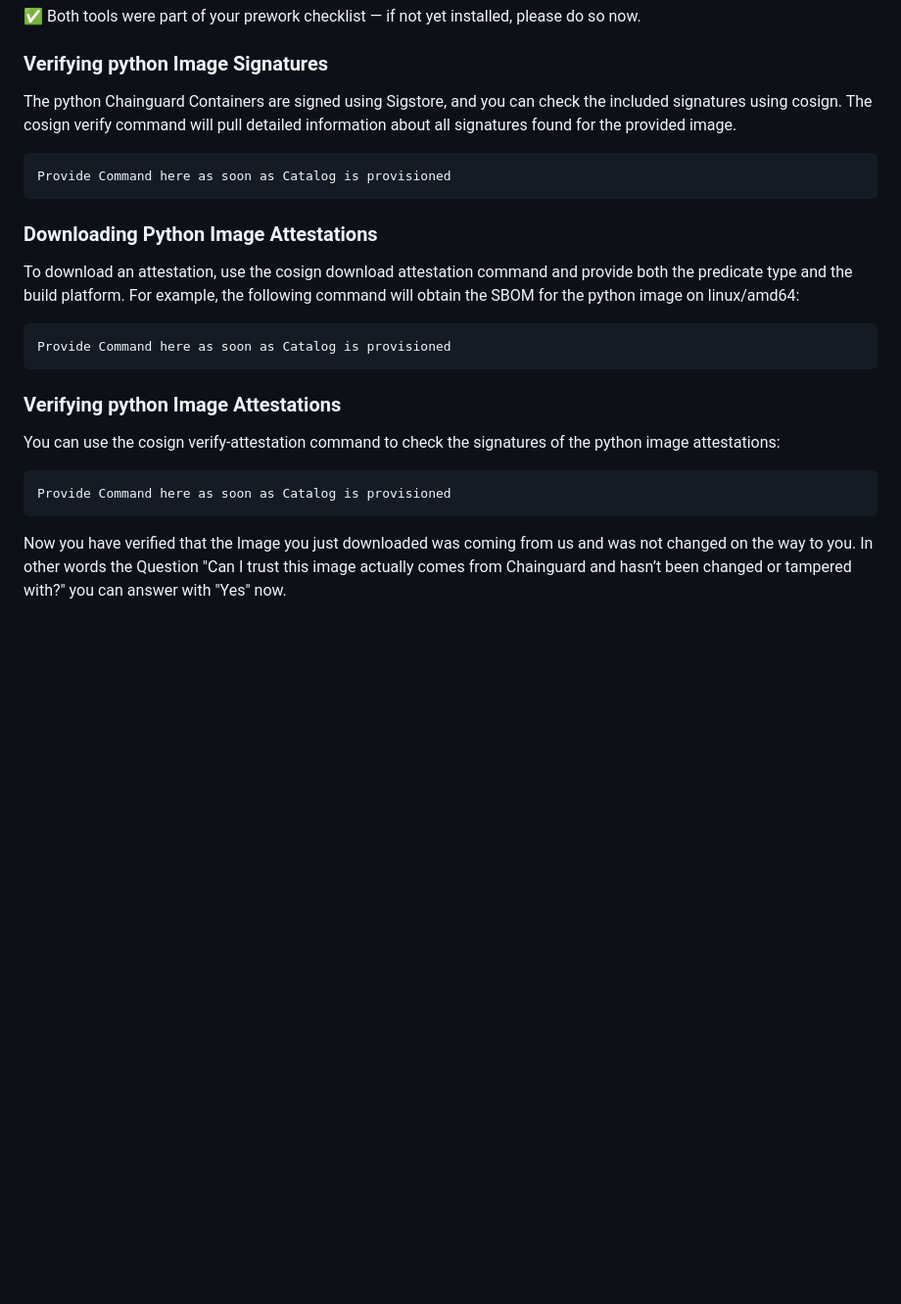
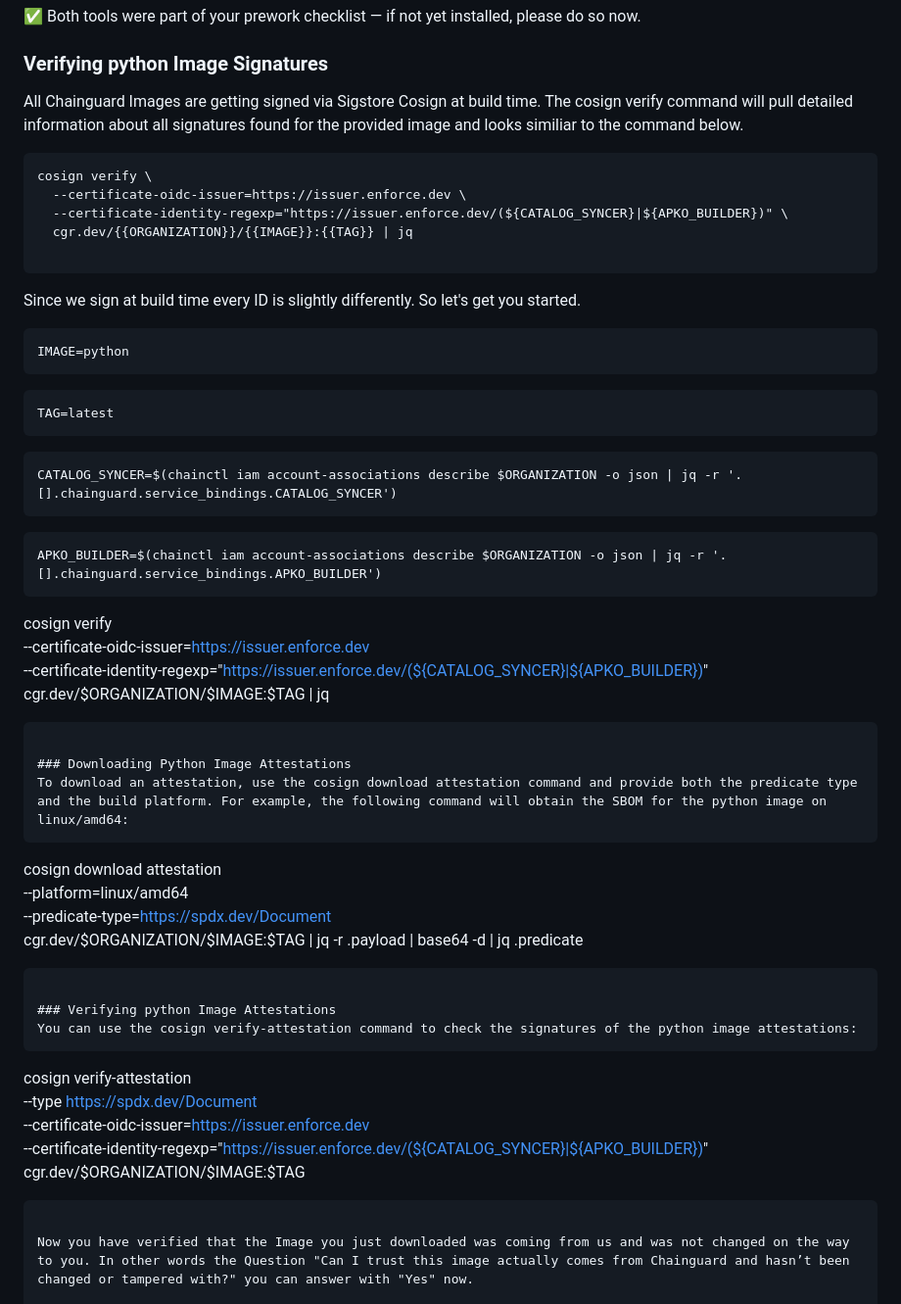
Before and after one commit to julianklodzinski/emea-chainguard-workshop, a Markdown page: README.md, the part around one of its changes. Shown at 98% size. Drawn GitHub-style; blank space fills up the shorter version.

Commit message:
Finetuning

````diff
--- a/README.md
+++ b/README.md
@@ -360,21 +360,50 @@ jq
 ✅ Both tools were part of your prework checklist — if not yet installed, please do so now.
 
 ### Verifying python Image Signatures
-The python Chainguard Containers are signed using Sigstore, and you can check the included signatures using cosign. The cosign verify command will pull detailed information about all signatures found for the provided image.
+All Chainguard Images are getting signed via Sigstore Cosign at build time. The cosign verify command will pull detailed information about all signatures found for the provided image and looks similiar to the command below.
 ```
-Provide Command here as soon as Catalog is provisioned
+cosign verify \
+  --certificate-oidc-issuer=https://issuer.enforce.dev \
+  --certificate-identity-regexp="https://issuer.enforce.dev/(${CATALOG_SYNCER}|${APKO_BUILDER})" \
+  cgr.dev/{{ORGANIZATION}}/{{IMAGE}}:{{TAG}} | jq
+
+```
+Since we sign at build time every ID is slightly differently. So let's get you started.
+```
+IMAGE=python
+```
+```
+TAG=latest
+```
+```
+CATALOG_SYNCER=$(chainctl iam account-associations describe $ORGANIZATION -o json | jq -r '.[].chainguard.service_bindings.CATALOG_SYNCER')
+```
+```
+APKO_BUILDER=$(chainctl iam account-associations describe $ORGANIZATION -o json | jq -r '.[].chainguard.service_bindings.APKO_BUILDER')
+```
+cosign verify \
+  --certificate-oidc-issuer=https://issuer.enforce.dev \
+  --certificate-identity-regexp="https://issuer.enforce.dev/(${CATALOG_SYNCER}|${APKO_BUILDER})" \
+  cgr.dev/$ORGANIZATION/$IMAGE:$TAG | jq
 ```
 
 ### Downloading Python Image Attestations
 To download an attestation, use the cosign download attestation command and provide both the predicate type and the build platform. For example, the following command will obtain the SBOM for the python image on linux/amd64:
 ```
-Provide Command here as soon as Catalog is provisioned
+cosign download attestation \
+  --platform=linux/amd64 \
+  --predicate-type=https://spdx.dev/Document \
+  cgr.dev/$ORGANIZATION/$IMAGE:$TAG | jq -r .payload | base64 -d | jq .predicate
 ```
 
 ### Verifying python Image Attestations
 You can use the cosign verify-attestation command to check the signatures of the python image attestations:
 ```
-Provide Command here as soon as Catalog is provisioned
+cosign verify-attestation \
+  --type https://spdx.dev/Document \
+  --certificate-oidc-issuer=https://issuer.enforce.dev \
+  --certificate-identity-regexp="https://issuer.enforce.dev/(${CATALOG_SYNCER}|${APKO_BUILDER})" \
+  cgr.dev/$ORGANIZATION/$IMAGE:$TAG
 ```
 
 Now you have verified that the Image you just downloaded was coming from us and was not changed on the way to you. In other words the Question "Can I trust this image actually comes from Chainguard and hasn’t been changed or tampered with?" you can answer with "Yes" now.
````
Also changed, not shown: other parts of README.md (+8 -8 lines).
